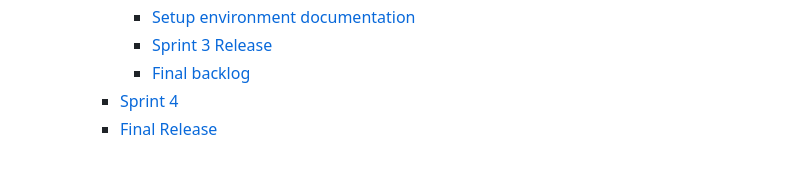
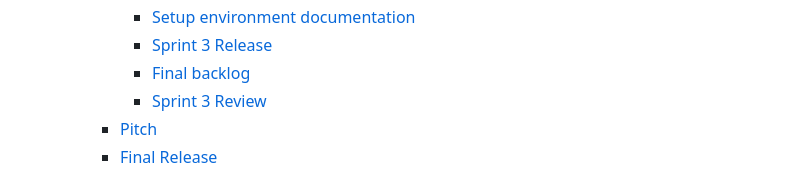
Before and after one commit to LEIC-ES-2025-26-2LEIC13/T1, a Markdown page: README.md, the part around one of its changes. Rendered like a GitHub page.

```diff
--- a/README.md
+++ b/README.md
@@ -62,7 +62,8 @@ It is organised by the following activities:
       - [Setup environment documentation](#setup-environment-documentation-1)
       - [Sprint 3 Release](#sprint-3-release)
       - [Final backlog](#final-backlog-1)
-    - [Sprint 4](#sprint-4)
+      - [Sprint 3 Review](#sprint-3-review)
+    - [Pitch](#pitch)
     - [Final Release](#final-release)
 
 Contributions are expected to be made exclusively by the initial team, but we may open them to the community, after the course, in all areas and topics: requirements, technologies, development, experimentation, testing, etc.
```
Also changed, not shown: other parts of README.md (+21 -2 lines), docs/sprint3review.md (added, +26 -0 lines), docs/imgs/Sprint3FinalBacklog.png (added), docs/imgs/pitch.png (added), docs/imgs/slide_pitch.png (added).
